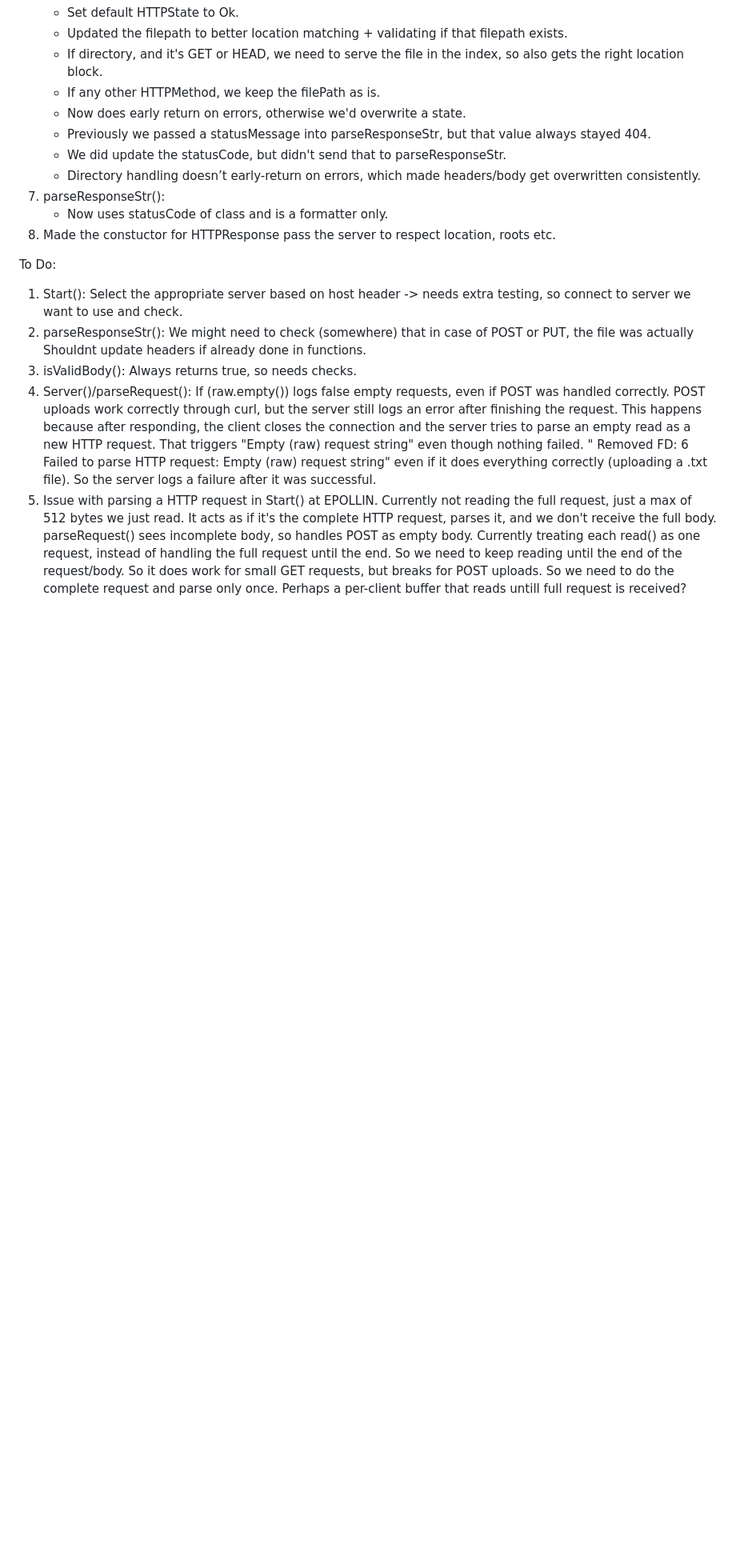
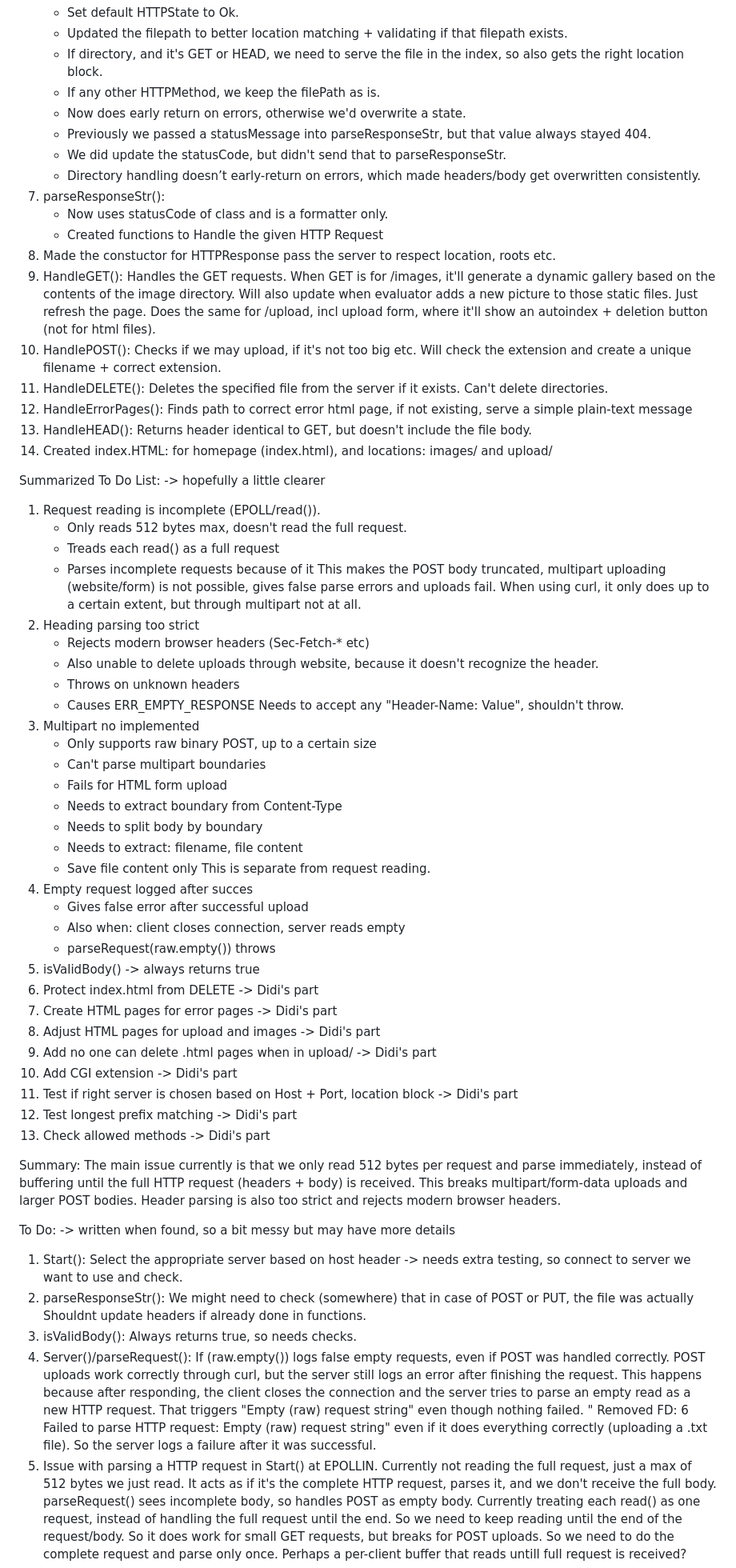
Before and after one commit to DidiWalakutty/Webserv, a Markdown page: NOTES.MD, the part around one of its changes. Shown at 80% size. GitHub-like rendering; blank space fills up the shorter version.

Commit message:
Added clarity for to-do list

```diff
--- a/NOTES.MD
+++ b/NOTES.MD
@@ -29,10 +29,67 @@ Updates:
 	- Directory handling doesn’t early-return on errors, which made headers/body get overwritten consistently.
 7.	parseResponseStr():
 	- Now uses statusCode of class and is a formatter only.
+	- Created functions to Handle the given HTTP Request
 8.	Made the constuctor for HTTPResponse pass the server to respect
 	location, roots etc.
+9.	HandleGET():
+	Handles the GET requests. When GET is for /images, it'll generate a dynamic gallery based on the contents of the image directory. Will also update when evaluator adds a new picture to those static files. Just refresh the page.
+	Does the same for /upload, incl upload form, where it'll show an autoindex + deletion button (not for html files).
+10.	HandlePOST():
+	Checks if we may upload, if it's not too big etc.
+	Will check the extension and create a unique filename + correct extension.
+11.	HandleDELETE():
+	Deletes the specified file from the server if it exists.
+	Can't delete directories.
+12.	HandleErrorPages():
+	Finds path to correct error html page, if not existing, serve a simple plain-text message
+13.	HandleHEAD():
+	Returns header identical to GET, but doesn't include the file body.
+14.	Created index.HTML:
+	for homepage (index.html), and locations: images/ and upload/
 
-To Do:
+Summarized To Do List: -> hopefully a little clearer
+1. Request reading is incomplete (EPOLL/read()).
+	- Only reads 512 bytes max, doesn't read the full request.
+	- Treads each read() as a full request
+	- Parses incomplete requests because of it
+	This makes the POST body truncated, multipart uploading (website/form) is not possible, gives false parse errors and uploads fail.
+	When using curl, it only does up to a certain extent, but through multipart not at all.
+2.	Heading parsing too strict
+	- Rejects modern browser headers (Sec-Fetch-* etc)
+	- Also unable to delete uploads through website, because it doesn't recognize the header.
+	- Throws on unknown headers
+	- Causes ERR_EMPTY_RESPONSE
+	Needs to accept any "Header-Name: Value", shouldn't throw.
+3. Multipart no implemented
+	- Only supports raw binary POST, up to a certain size
+	- Can't parse multipart boundaries
+	- Fails for HTML form upload
+	- Needs to extract boundary from Content-Type
+	- Needs to split body by boundary
+	- Needs to extract: filename, file content
+	- Save file content only
+	This is separate from request reading.
+4.	Empty request logged after succes
+	- Gives false error after successful upload
+	- Also when: client closes connection, server reads empty
+	- parseRequest(raw.empty()) throws
+5.	isValidBody() -> always returns true
+6.	Protect index.html from DELETE -> Didi's part
+7.	Create HTML pages for error pages -> Didi's part
+8.	Adjust HTML pages for upload and images -> Didi's part
+9.	Add no one can delete .html pages when in upload/ -> Didi's part
+10.	Add CGI extension -> Didi's part
+11.	Test if right server is chosen based on Host + Port, location block -> Didi's part
+12. Test longest prefix matching -> Didi's part
+13. Check allowed methods -> Didi's part
+
+
+Summary:
+The main issue currently is that we only read 512 bytes per request and parse immediately, instead of buffering until the full HTTP request (headers + body) is received. This breaks multipart/form-data uploads and larger POST bodies.
+Header parsing is also too strict and rejects modern browser headers.
+
+To Do: -> written when found, so a bit messy but may have more details
 1.	Start():
 	Select the appropriate server based on host header -> needs extra testing, so connect to server we want to use and check.
 2.	parseResponseStr():
```
Also changed, not shown: other parts of NOTES.MD (+5 -5 lines).
